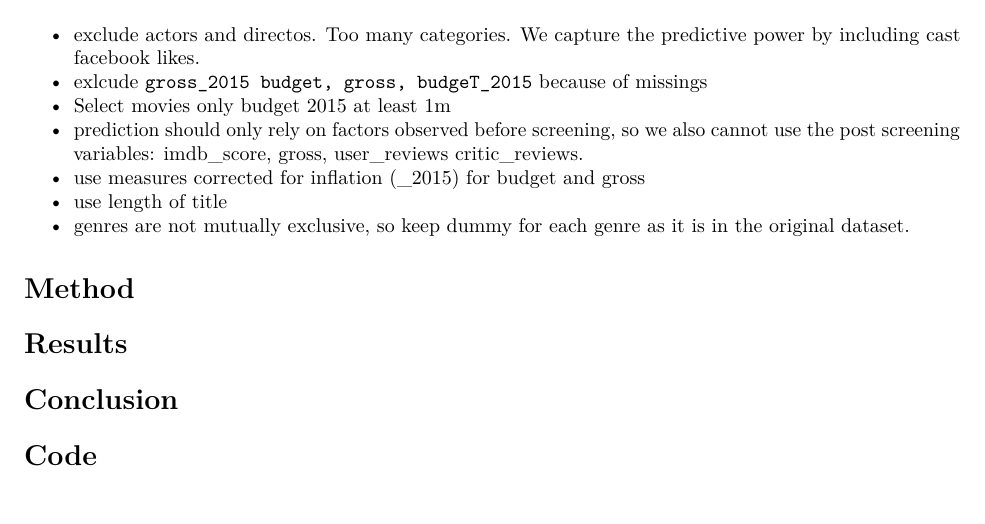
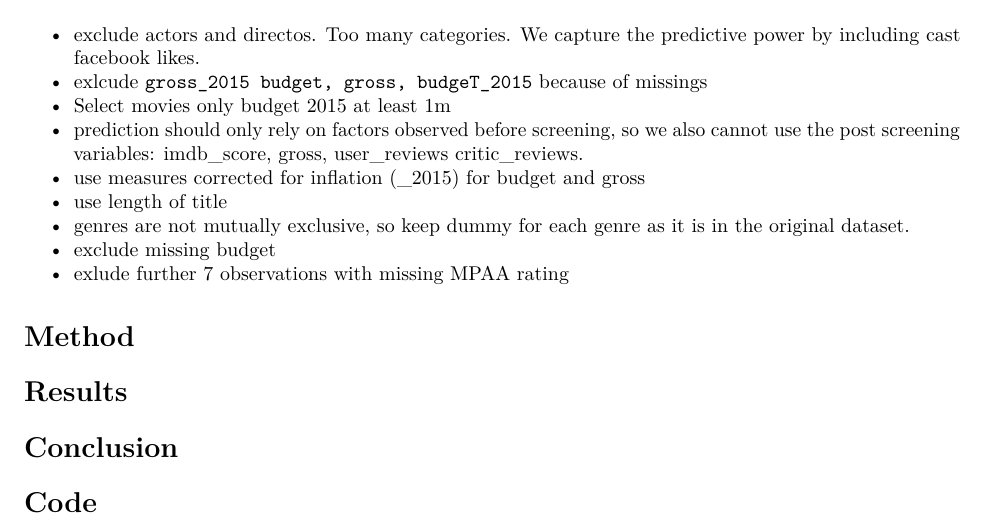
Before and after one commit to jakob-ra/Supervised-Machine-Learning, an R Markdown document (HW5/SML_HW5_report.Rmd): part of the page, cut so that both start at the same text, the shorter picture padded with empty space. Rendered offline with R 4.5, knitr and Pandoc, then LaTeX, with nearby package versions.

Commit message:
Add files via upload

```diff
--- a/HW5/SML_HW5_report.Rmd
+++ b/HW5/SML_HW5_report.Rmd
@@ -17,6 +17,8 @@ output:
 - use measures corrected for inflation (\_2015) for budget and gross
 - use length of title
 - genres are not mutually exclusive, so keep dummy for each genre as it is in the original dataset.
+- exclude missing budget
+- exlude further 7 observations with missing MPAA rating
 
 
 # Method
```
